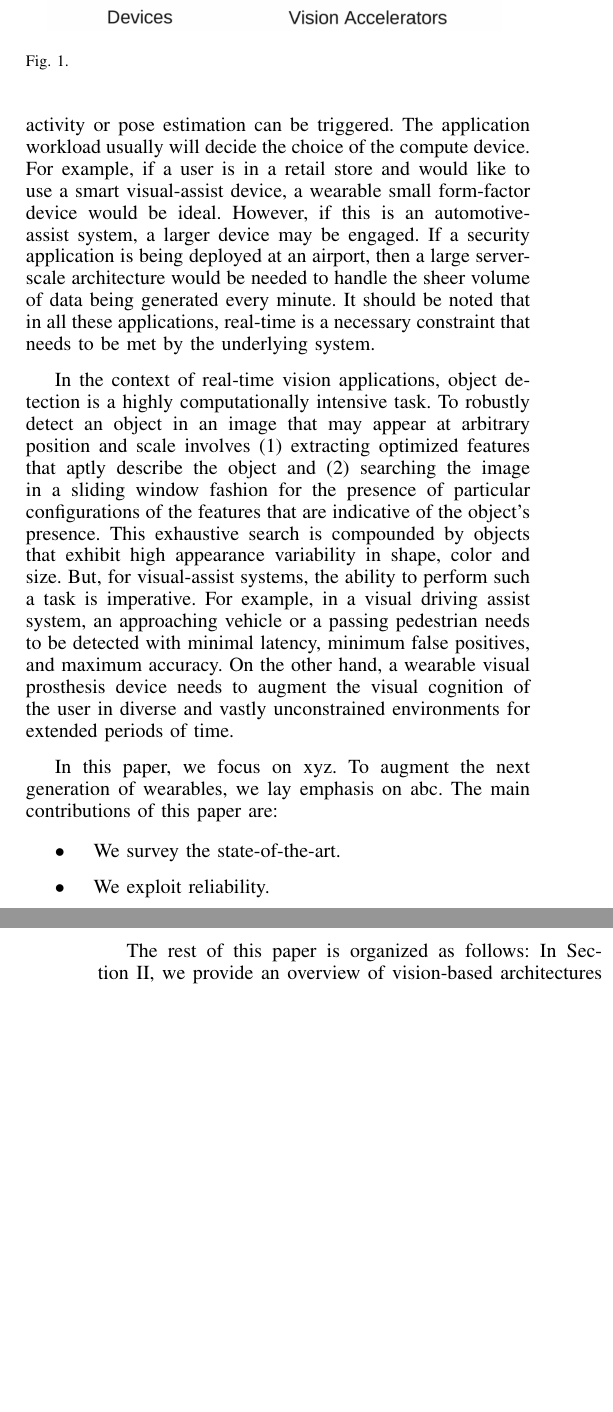
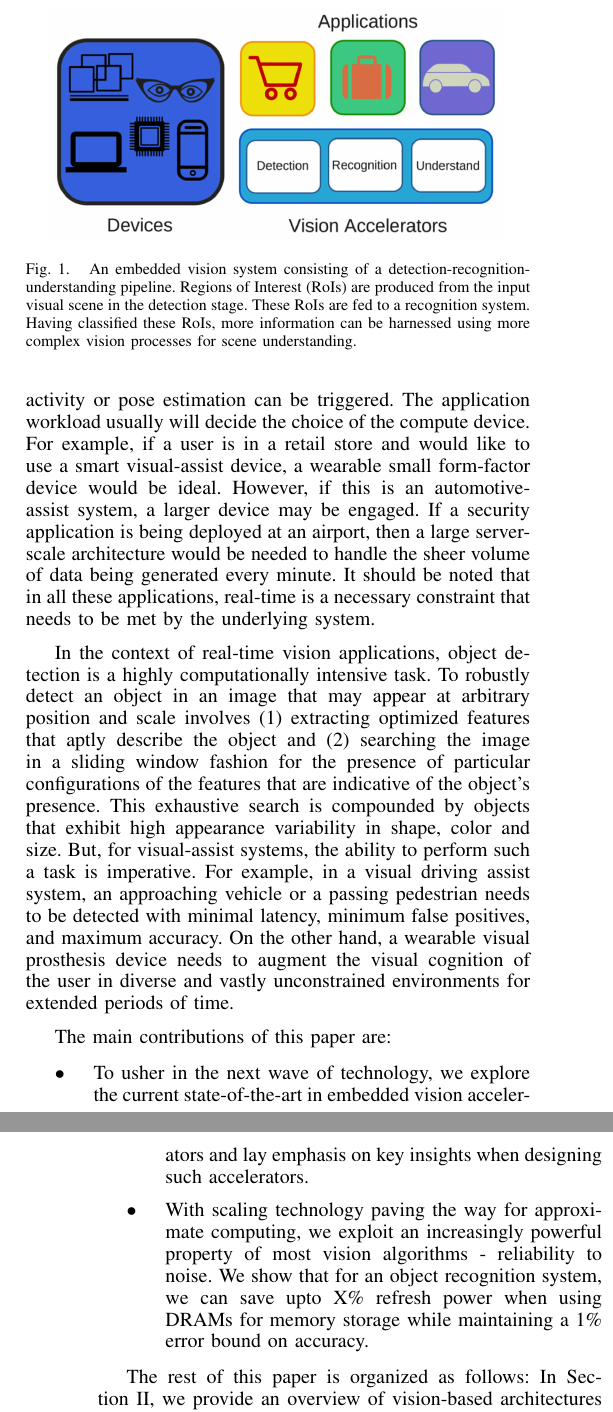
Before and after one commit to siddadd/iNIS2015, a LaTeX paper (inis2015.tex, which reads src/introduction.tex): two parts of the columns of pages 1 and 2 of 3 before the commit and two parts of the columns of pages 1 and 2 of 4 after it, joined at a grey line, cut at the place of the change, the shorter picture padded with empty space. Compiled offline with pdfLaTeX.

Commit message:
Adding reliability figures

```diff
--- a/src/introduction.tex
+++ b/src/introduction.tex
@@ -14,7 +14,7 @@ neuroscience and robotics~\cite{spinnaker}.
 \centering
 \includegraphics[width=0.9\linewidth]{./figures/vision_apps_devices.png}
 \vspace{0pt}
-\caption{}
+\caption{An embedded vision system consisting of a detection-recognition-understanding pipeline. Regions of Interest (RoIs) are produced from the input visual scene in the detection stage. These RoIs are fed to a recognition system. Having classified these RoIs, more information can be harnessed using more complex vision processes for scene understanding.}
 \label{fig:iot}
 \vspace{0pt}
 \end{figure}
@@ -38,13 +38,12 @@ assist system, an approaching vehicle or a passing pedestrian needs to be detect
 with minimal latency, minimum false positives, and maximum accuracy. On the other hand, a wearable visual prosthesis device needs to augment the visual cognition of the user
 in diverse and vastly unconstrained environments for extended periods of time.
 
-In this paper, we focus on xyz.
-To augment the next generation of wearables, we lay emphasis on abc.
 The main contributions of this paper are:
-%\vspace{-0.1in}
 \begin{itemize}
-\item We survey the state-of-the-art.
-\item We exploit reliability.
+\item To usher in the next wave of technology, we explore the current state-of-the-art in
+embedded vision accelerators and lay emphasis on key insights when designing such accelerators.
+\item With scaling technology paving the way for approximate computing, we exploit an increasingly powerful property of most vision algorithms - reliability to noise.
+We show that for an object recognition system, we can save upto X\% refresh power when using DRAMs for memory storage while maintaining a 1\% error bound on accuracy.
 \end{itemize}
 
 The rest of this paper is organized as follows:
```
Also changed, not shown: src/reliability.tex (+13 -0 lines), figures/hmax_reliability_a.png (added), figures/hmax_reliability_b.png (added), inis2015.pdf, 3 other files.
